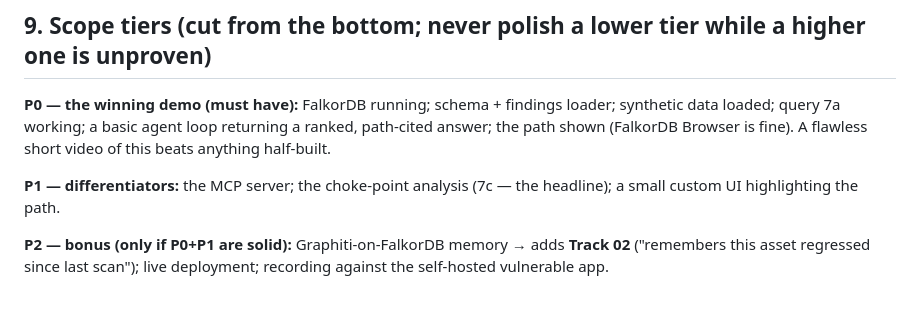
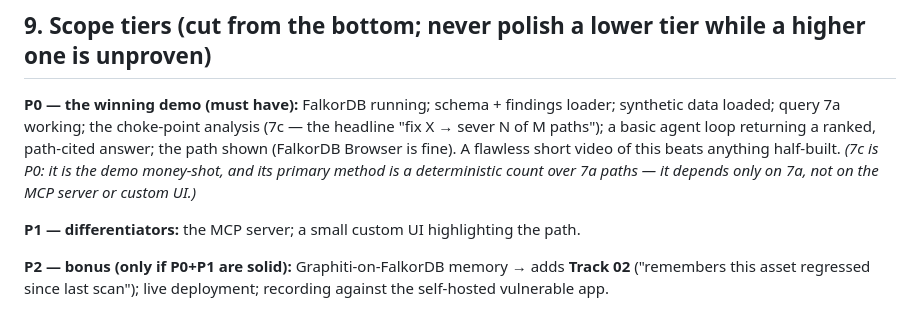
Before and after one commit to Harsh-Yadav-664/CrownPath, a Markdown page: BUILD_SPEC.md, the part around the change. Rendered like a GitHub page.

Commit message:
Move choke-point analysis (7c) from P1 to P0 in Section 9
The choke-point result is the demo headline, and its primary method is a
deterministic count over 7a paths that depends only on 7a — so it belongs in
the P0 tier alongside the agent loop, not among the P1 differentiators (MCP,
custom UI). Issue #21 moved to P0 / Phase 2, depends-on #15 only.

Co-Authored-By: Claude Opus 4.8 <noreply@anthropic.com>

```diff
--- a/BUILD_SPEC.md
+++ b/BUILD_SPEC.md
@@ -193,9 +193,9 @@ Refine edge set/direction during the build; the invariant is multi-hop reachabil
 
 ## 9. Scope tiers (cut from the bottom; never polish a lower tier while a higher one is unproven)
 
-**P0 — the winning demo (must have):** FalkorDB running; schema + findings loader; synthetic data loaded; query 7a working; a basic agent loop returning a ranked, path-cited answer; the path shown (FalkorDB Browser is fine). A flawless short video of this beats anything half-built.
+**P0 — the winning demo (must have):** FalkorDB running; schema + findings loader; synthetic data loaded; query 7a working; the choke-point analysis (7c — the headline "fix X → sever N of M paths"); a basic agent loop returning a ranked, path-cited answer; the path shown (FalkorDB Browser is fine). A flawless short video of this beats anything half-built. *(7c is P0: it is the demo money-shot, and its primary method is a deterministic count over 7a paths — it depends only on 7a, not on the MCP server or custom UI.)*
 
-**P1 — differentiators:** the MCP server; the choke-point analysis (7c — the headline); a small custom UI highlighting the path.
+**P1 — differentiators:** the MCP server; a small custom UI highlighting the path.
 
 **P2 — bonus (only if P0+P1 are solid):** Graphiti-on-FalkorDB memory → adds **Track 02** ("remembers this asset regressed since last scan"); live deployment; recording against the self-hosted vulnerable app.
 
```
